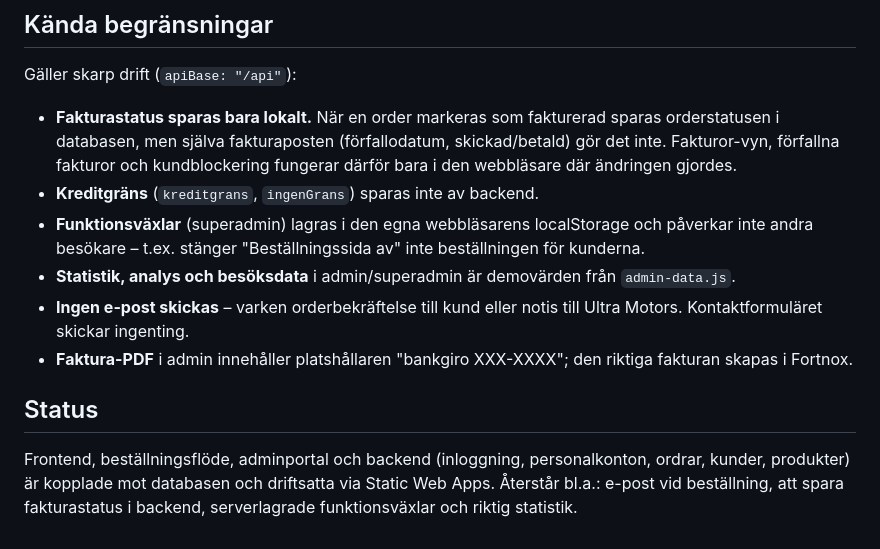
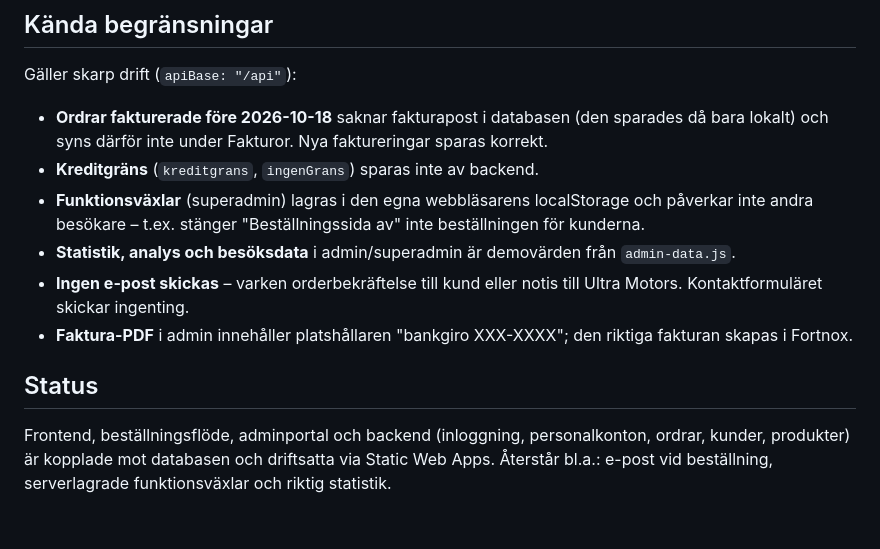
Before and after one commit to Svayak/ultra-motors-website, a Markdown page: README.md, the part around the change. Drawn GitHub-style.

Commit message:
README: fakturastatus sparas nu i backend
Co-Authored-By: Claude Opus 5.5 (1M context) <noreply@anthropic.com>

```diff
--- a/README.md
+++ b/README.md
@@ -105,9 +105,8 @@ säkerhetsbrister som måste åtgärdas innan den används; se `fortnox/README.m
 
 Gäller skarp drift (`apiBase: "/api"`):
 
-- **Fakturastatus sparas bara lokalt.** När en order markeras som fakturerad sparas orderstatusen i
-  databasen, men själva fakturaposten (förfallodatum, skickad/betald) gör det inte. Fakturor-vyn,
-  förfallna fakturor och kundblockering fungerar därför bara i den webbläsare där ändringen gjordes.
+- **Ordrar fakturerade före 2026-10-18** saknar fakturapost i databasen (den sparades då bara
+  lokalt) och syns därför inte under Fakturor. Nya faktureringar sparas korrekt.
 - **Kreditgräns** (`kreditgrans`, `ingenGrans`) sparas inte av backend.
 - **Funktionsväxlar** (superadmin) lagras i den egna webbläsarens localStorage och påverkar inte
   andra besökare – t.ex. stänger "Beställningssida av" inte beställningen för kunderna.
@@ -120,4 +119,4 @@ Gäller skarp drift (`apiBase: "/api"`):
 
 Frontend, beställningsflöde, adminportal och backend (inloggning, personalkonton, ordrar, kunder,
 produkter) är kopplade mot databasen och driftsatta via Static Web Apps. Återstår bl.a.: e-post vid
-beställning, att spara fakturastatus i backend, serverlagrade funktionsväxlar och riktig statistik.
+beställning, serverlagrade funktionsväxlar och riktig statistik.
```
Also changed, not shown: api/README.md (+3 -2 lines).
